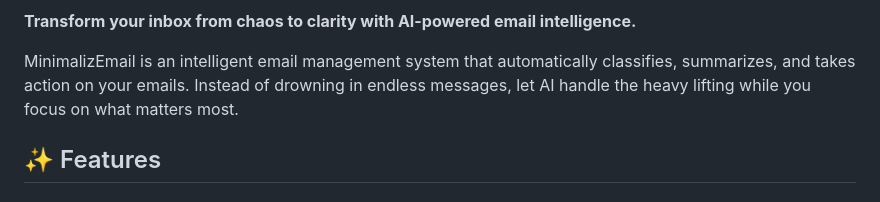
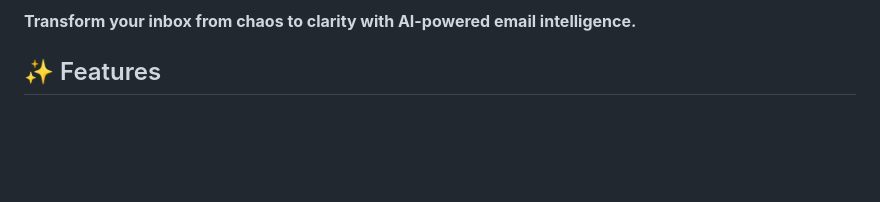
Before and after one commit to vartikatrao/MinimalizEmail, a Markdown page: README.md, the part around the change printed below. GitHub-like rendering; blank space fills up the shorter version.

```diff
--- a/README.md
+++ b/README.md
@@ -2,7 +3,6 @@
 
 **Transform your inbox from chaos to clarity with AI-powered email intelligence.**
 
-MinimalizEmail is an intelligent email management system that automatically classifies, summarizes, and takes action on your emails. Instead of drowning in endless messages, let AI handle the heavy lifting while you focus on what matters most.
 
 ## ✨ Features
 
```
Also changed, not shown: other parts of README.md (+1 -0 lines).
